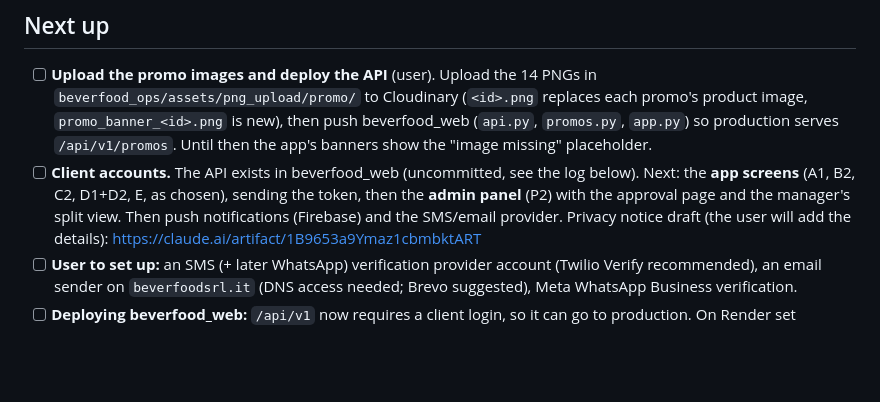
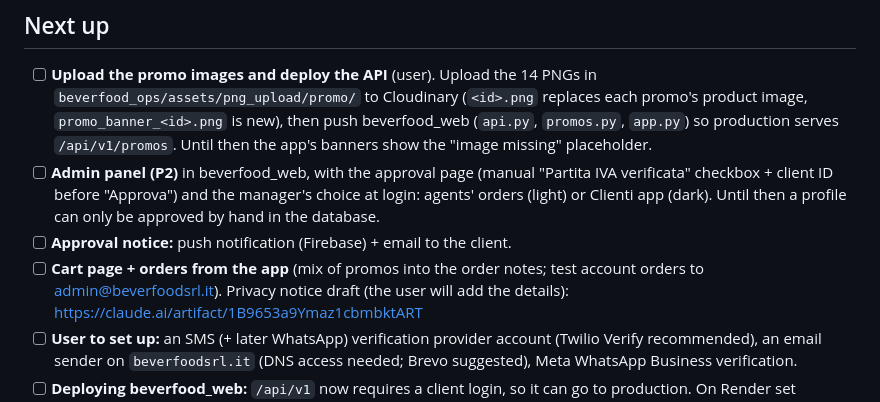
Before and after one commit to sirgabrielsolo/beverfood_mobile, a Markdown page: docs/progress.md, the part around one of its changes. GitHub-like rendering; blank space fills up the shorter version.

```diff
--- a/docs/progress.md
+++ b/docs/progress.md
@@ -13,9 +13,11 @@ as well, so they aren't proposed again.
       `beverfood_ops/assets/png_upload/promo/` to Cloudinary (`<id>.png` replaces each promo's product image,
       `promo_banner_<id>.png` is new), then push beverfood_web (`api.py`, `promos.py`, `app.py`) so production
       serves `/api/v1/promos`. Until then the app's banners show the "image missing" placeholder.
-- [ ] **Client accounts.** The API exists in beverfood_web (uncommitted, see the log below). Next: the **app screens**
-      (A1, B2, C2, D1+D2, E, as chosen), sending the token, then the **admin panel** (P2) with the approval page and
-      the manager's split view. Then push notifications (Firebase) and the SMS/email provider.
+- [ ] **Admin panel (P2)** in beverfood_web, with the approval page (manual "Partita IVA verificata" checkbox + client
+      ID before "Approva") and the manager's choice at login: agents' orders (light) or Clienti app (dark). Until then a
+      profile can only be approved by hand in the database.
+- [ ] **Approval notice:** push notification (Firebase) + email to the client.
+- [ ] **Cart page + orders from the app** (mix of promos into the order notes; test account orders to admin@beverfoodsrl.it).
       Privacy notice draft (the user will add the details): https://claude.ai/artifact/1B9653a9Ymaz1cbmbktART
 - [ ] **User to set up:** an SMS (+ later WhatsApp) verification provider account (Twilio Verify recommended), an
       email sender on `beverfoodsrl.it` (DNS access needed; Brevo suggested), Meta WhatsApp Business verification.
```
Also changed, not shown: other parts of docs/progress.md (+50 -0 lines), CLAUDE.md (+10 -3 lines).
